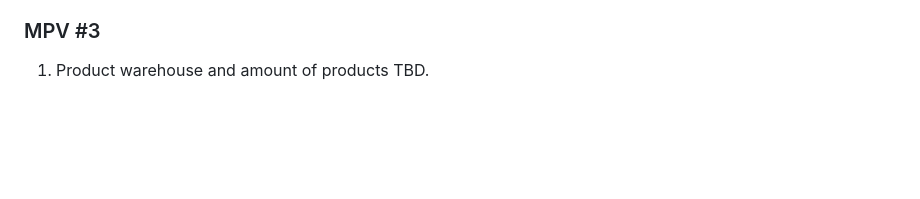
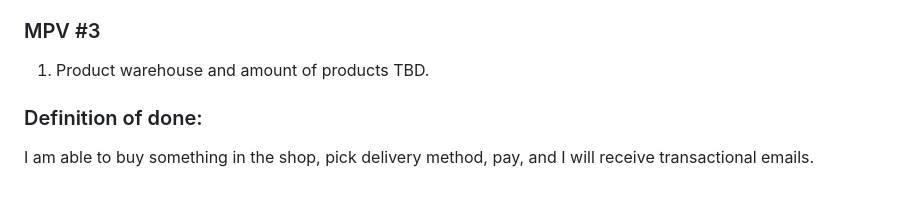
Before and after one commit to pymasterspl/Dshop, a Markdown page: roadmap.md, the part around the change. Drawn GitHub-style; blank space fills up the shorter version.

Commit message:
roadmap update

```diff
--- a/roadmap.md
+++ b/roadmap.md
@@ -42,3 +42,7 @@ The project will be developed incrementaly. We will make sure project is usable
 ### MPV #3
 1. Product warehouse and amount of products
 TBD.
+
+
+### Definition of done:
+I am able to buy something in the shop, pick delivery method, pay, and I will receive transactional emails.
```
